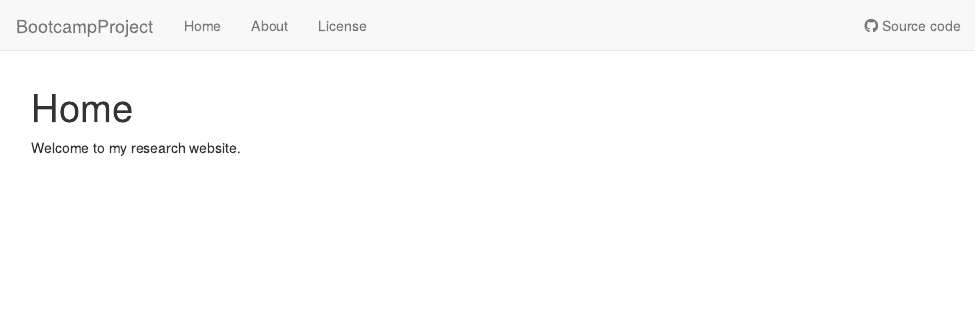
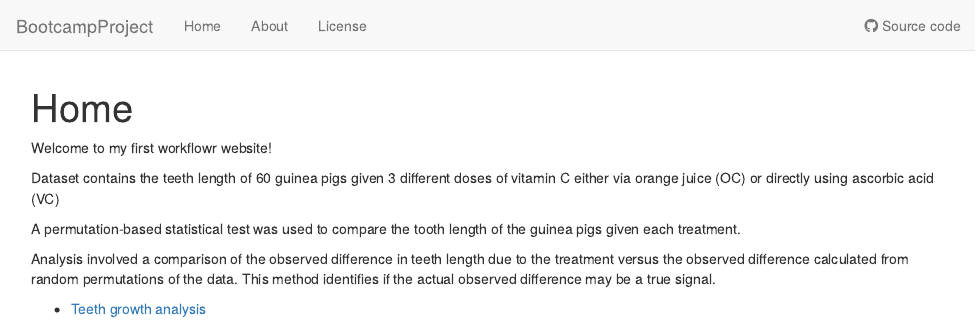
Before and after one commit to reneemf/BootcampProject, an R Markdown document (analysis/index.Rmd): the page in a window 1100 px wide, from its top. Rendered offline with R 4.5, knitr and Pandoc, with nearby package versions; drawn as R Markdown's standard HTML page in place of the format the file asks for.

Commit message:
Publish data and other files

```diff
--- a/analysis/index.Rmd
+++ b/analysis/index.Rmd
@@ -8,4 +8,12 @@ editor_options:
   chunk_output_type: console
 ---
 
-Welcome to my research website.
+Welcome to my first workflowr website!
+
+Dataset contains the teeth length of 60 guinea pigs given 3 different doses of vitamin C either via orange juice (OC) or directly using ascorbic acid (VC)
+
+A permutation-based statistical test was used to compare the tooth length of the guinea pigs given each treatment.
+
+Analysis involved a comparison of the observed difference in teeth length due to the treatment versus the observed difference calculated from random permutations of the data. This method identifies if the actual observed difference may be a true signal.
+
+* [Teeth growth analysis](teeth.html)
```
